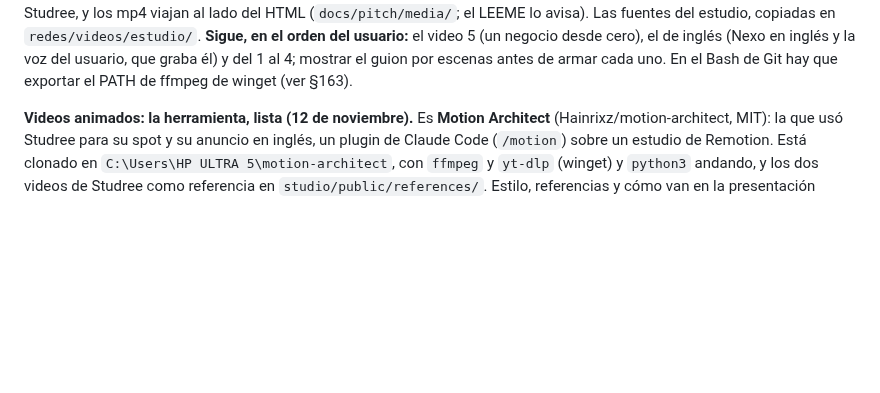
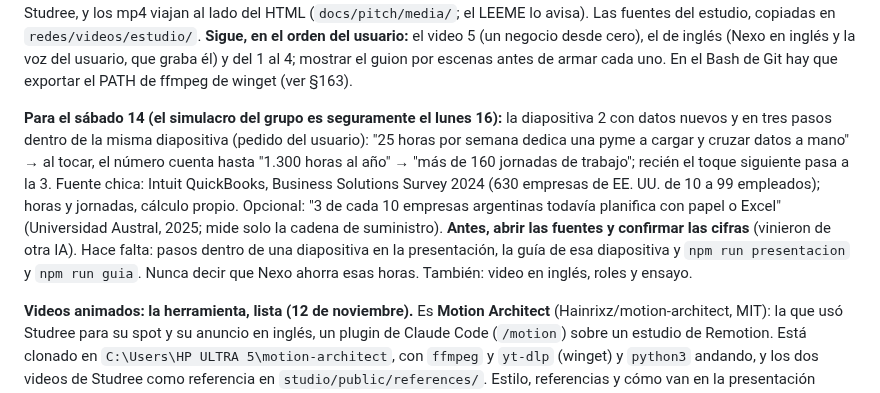
Before and after one commit to Code7C26/Nexo, a Markdown page: handoff.md, the part around the change. GitHub-like rendering; blank space fills up the shorter version.

Commit message:
docs(pitch): la diapositiva 2 en tres pasos, para el sábado
Co-Authored-By: Claude Opus 5.5 <noreply@anthropic.com>

```diff
--- a/handoff.md
+++ b/handoff.md
@@ -87,6 +87,20 @@ avisa). Las fuentes del estudio, copiadas en `redes/videos/estudio/`.
 de inglés (Nexo en inglés y la voz del usuario, que graba él) y del 1 al 4;
 mostrar el guion por escenas antes de armar cada uno. En el Bash de Git hay
 que exportar el PATH de ffmpeg de winget (ver §163).
+
+**Para el sábado 14 (el simulacro del grupo es seguramente el lunes 16):**
+la diapositiva 2 con datos nuevos y en tres pasos dentro de la misma
+diapositiva (pedido del usuario): "25 horas por semana dedica una pyme a
+cargar y cruzar datos a mano" → al tocar, el número cuenta hasta "1.300
+horas al año" → "más de 160 jornadas de trabajo"; recién el toque siguiente
+pasa a la 3. Fuente chica: Intuit QuickBooks, Business Solutions Survey 2024
+(630 empresas de EE. UU. de 10 a 99 empleados); horas y jornadas, cálculo
+propio. Opcional: "3 de cada 10 empresas argentinas todavía planifica con
+papel o Excel" (Universidad Austral, 2025; mide solo la cadena de
+suministro). **Antes, abrir las fuentes y confirmar las cifras** (vinieron
+de otra IA). Hace falta: pasos dentro de una diapositiva en la presentación,
+la guía de esa diapositiva y `npm run presentacion` y `npm run guia`. Nunca
+decir que Nexo ahorra esas horas. También: video en inglés, roles y ensayo.
 
 **Videos animados: la herramienta, lista (12 de noviembre).** Es
 **Motion Architect** (Hainrixz/motion-architect, MIT): la que usó Studree para
```
